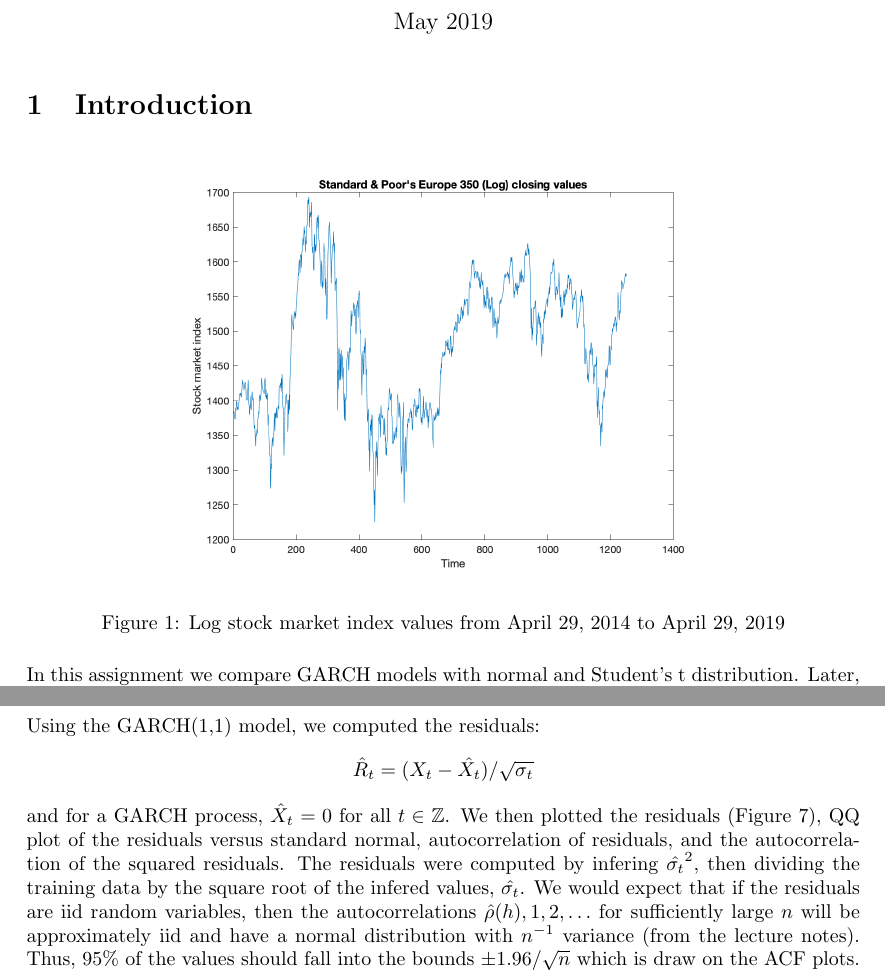
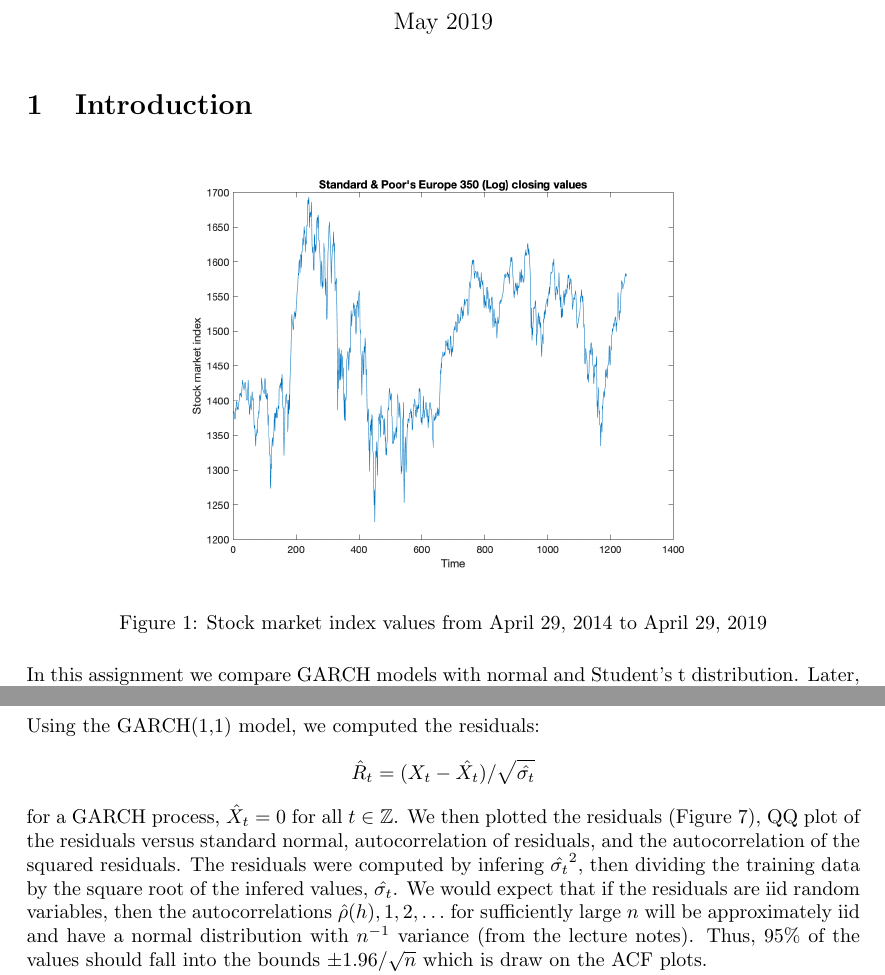
Before and after one commit to stefaneng/Time-Series-Project-2, a LaTeX document (main.tex): two parts of pages 1 and 5 of 9, joined at a grey line, cut so that both start at the same text. Compiled offline with pdfLaTeX.

Commit message:
Typos and description figure1

```diff
--- a/main.tex
+++ b/main.tex
@@ -33,7 +33,7 @@ top=1in
   \centering
 \includegraphics[width=10cm]{plots/log_index.png}
 \centering
-\caption{Log stock market index values from April 29, 2014 to April 29, 2019}
+\caption{Stock market index values from April 29, 2014 to April 29, 2019}
 \label{fig:log_index}
 \end{figure}
 
@@ -117,9 +117,9 @@ X_t &= \sigma_t Z_t && Z_t \sim IIDN(0, 1)\\
 
 Using the GARCH(1,1) model, we computed the residuals:
 $$
-\hat{R}_t = (X_t - \hat{X_t})/\sqrt{\sigma_t}
+\hat{R}_t = (X_t - \hat{X_t})/\sqrt{\hat{\sigma_t}}
 $$
-and for a GARCH process, $\hat{X}_t = 0$ for all $t \in \mathbb Z$.
+for a GARCH process, $\hat{X}_t = 0$ for all $t \in \mathbb Z$.
 We then plotted the residuals (Figure \ref{fig:residual_plots_norm}), QQ plot of the residuals versus standard normal, autocorrelation of residuals, and the autocorrelation of the squared residuals.
 The residuals were computed by infering $\hat{\sigma_t}^2$, then dividing the training data by the square root of the infered values, $\hat{\sigma_t}$.
 We would expect that if the residuals are iid random variables, then the autocorrelations $\hat{\rho}(h), 1,2,\ldots$ for sufficiently large $n$ will be approximately iid and have a normal distribution with $n^{-1}$ variance (from the lecture notes).
```
Also changed, not shown: main.tex (2 more changed lines), 1 other file.
